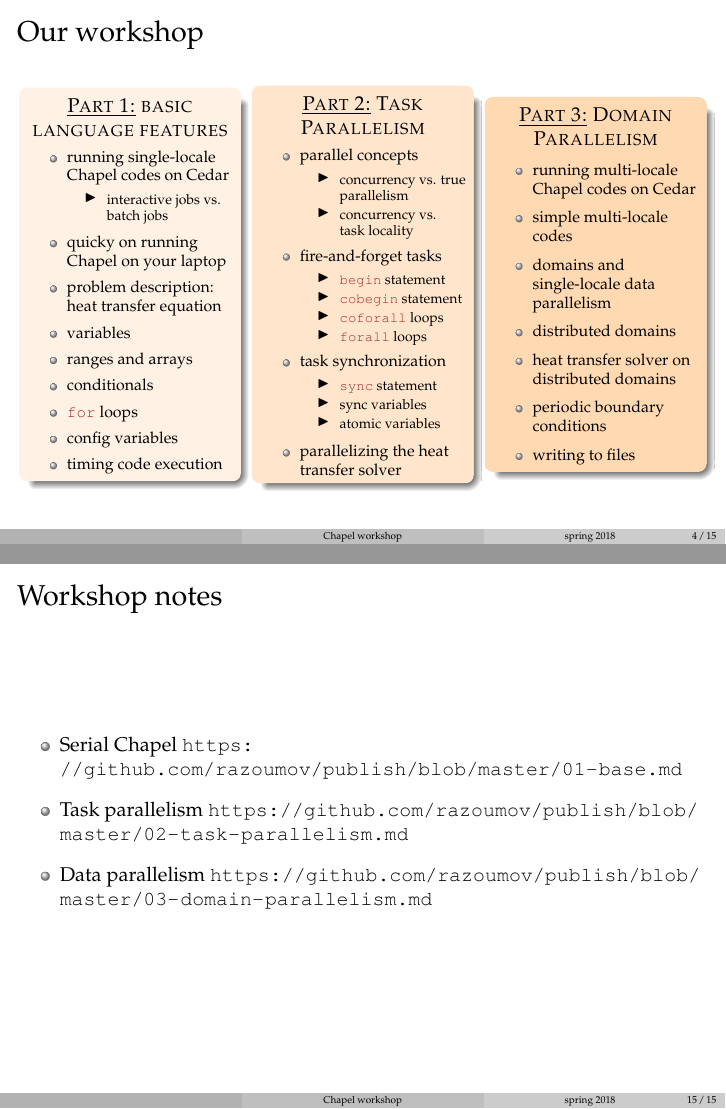
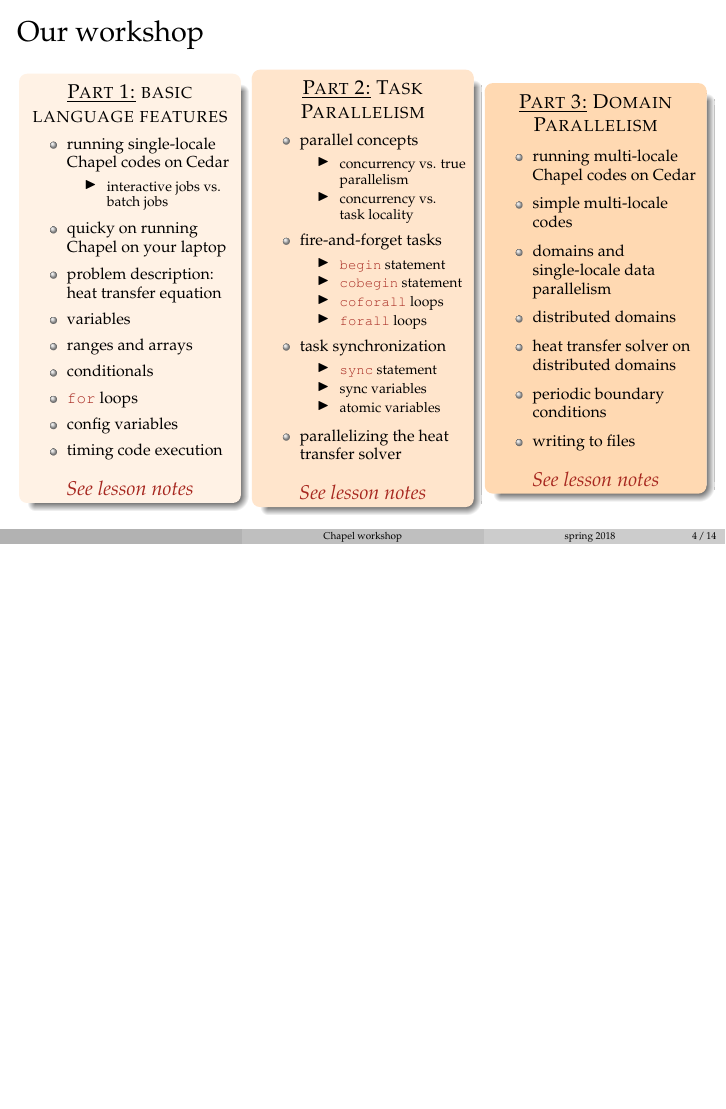
Before and after one commit to razoumov/chapel, LaTeX slides (slides.tex): pages 4 and 15 of 15 before the commit and page 4 of 14 after it, the two joined at a grey line, the shorter picture padded with empty space. Compiled offline with pdfLaTeX.

Commit message:
2018-May-25 12:35

```diff
--- a/slides.tex
+++ b/slides.tex
@@ -145,7 +145,10 @@
         \item \tc{Mahogany}{\texttt{for}} loops
         \item config variables
         \item timing code execution
-      \end{itemize}}
+        \end{itemize}}
+      \begin{center}
+        \href{http://bit.ly/2CDRuxQ}{\tc{Mahogany}{\it See lesson notes}}
+      \end{center}
       % \smallskip{\scriptsize \tc{RawSienna}{collaborative notes\\\vspace{-1.5mm}\url{http://bit.ly/chapelone}}}
     \end{block}
     \column{0.30\textwidth}
@@ -179,7 +182,10 @@
             \item atomic variables
           \end{itemize}}
         \item parallelizing the heat transfer solver
-      \end{itemize}}
+        \end{itemize}}
+      \begin{center}
+        \href{http://bit.ly/2CDHCUS}{\tc{Mahogany}{\it See lesson notes}}
+      \end{center}
       % \smallskip{\scriptsize \tc{RawSienna}{collaborative
       %     notes\\\vspace{-1.5mm}\url{http://bit.ly/chapeltwo}}}
     \end{block}
@@ -199,7 +205,10 @@
         \item heat transfer solver on distributed domains
         \item periodic boundary conditions
         \item writing to files
-      \end{itemize}}
+        \end{itemize}}
+      \begin{center}
+        \href{http://bit.ly/2CC8MLW}{\tc{Mahogany}{\it See lesson notes}}
+      \end{center}
       % \smallskip{\scriptsize \tc{RawSienna}{collaborative
       %     notes\\\vspace{-1.5mm}\url{http://bit.ly/chapelthree}}}
     \end{block}
@@ -344,14 +353,6 @@
   % domain types \url{http://chapel.cray.com/tutorials/ACCU2017/03-DataPar.pdf}
 \end{frame}
 
-\begin{frame}{Workshop notes}
-  \begin{itemize}\setlength{\itemsep}{3mm}
-  \item Serial Chapel \url{https://github.com/razoumov/publish/blob/master/01-base.md}
-  \item Task parallelism \url{https://github.com/razoumov/publish/blob/master/02-task-parallelism.md}
-  \item Data parallelism \url{https://github.com/razoumov/publish/blob/master/03-domain-parallelism.md}
-  \end{itemize}
-\end{frame}
-
 % http://chapel.cray.com/docs/1.14/primers/primers/distributions.html
 % http://chapel.cray.com/tutorials/ACCU2017/03-DataPar.pdf
 % builtin Locales variable
```
Also changed, not shown: 03-domain-parallelism.md (+2 -2 lines), slides.tex (11 more changed lines).
